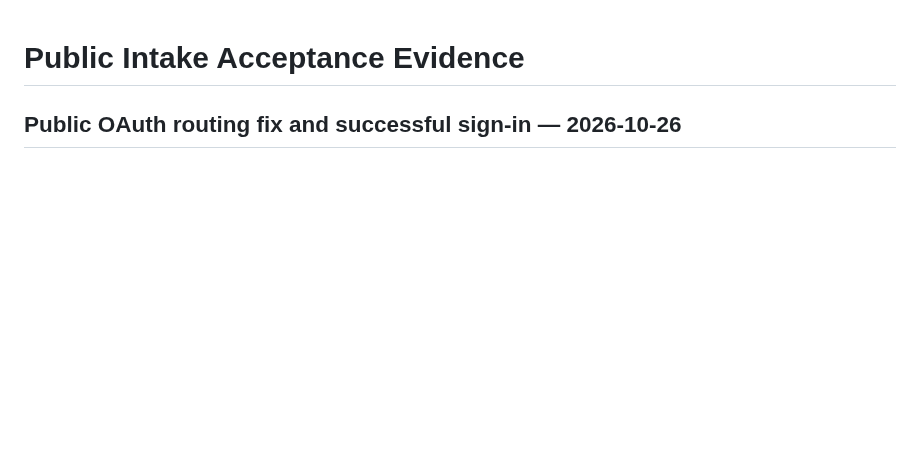
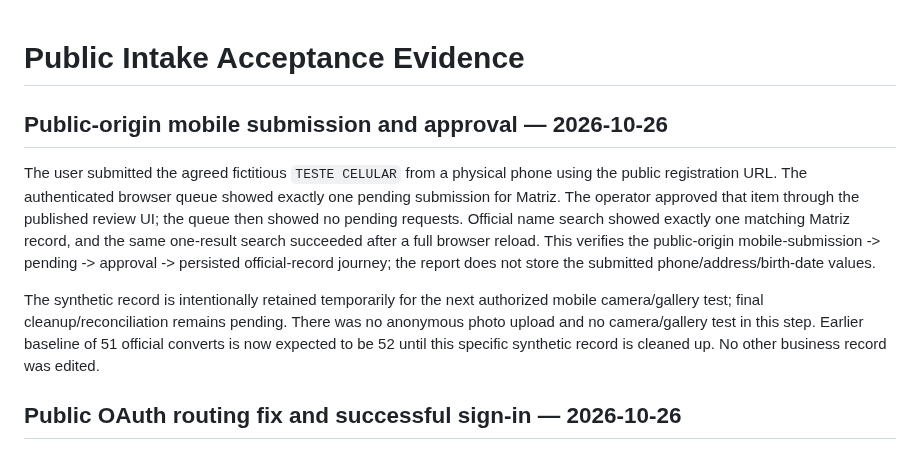
Before and after one commit to CarlosMonteiroNeto/discipulado-IEADPE, a Markdown page: docs/verification/public-intake-acceptance.md, the part around the change. Drawn GitHub-style; blank space fills up the shorter version.

Commit message:
docs: verify public mobile submission and approval

```diff
--- a/docs/verification/public-intake-acceptance.md
+++ b/docs/verification/public-intake-acceptance.md
@@ -1,4 +1,10 @@
 # Public Intake Acceptance Evidence
+
+## Public-origin mobile submission and approval — 2026-10-26
+
+The user submitted the agreed fictitious `TESTE CELULAR` from a physical phone using the public registration URL. The authenticated browser queue showed exactly one pending submission for Matriz. The operator approved that item through the published review UI; the queue then showed no pending requests. Official name search showed exactly one matching Matriz record, and the same one-result search succeeded after a full browser reload. This verifies the public-origin mobile-submission -> pending -> approval -> persisted official-record journey; the report does not store the submitted phone/address/birth-date values.
+
+The synthetic record is intentionally retained temporarily for the next authorized mobile camera/gallery test; final cleanup/reconciliation remains pending. There was no anonymous photo upload and no camera/gallery test in this step. Earlier baseline of 51 official converts is now expected to be 52 until this specific synthetic record is cleaned up. No other business record was edited.
 
 ## Public OAuth routing fix and successful sign-in — 2026-10-26
 
```
